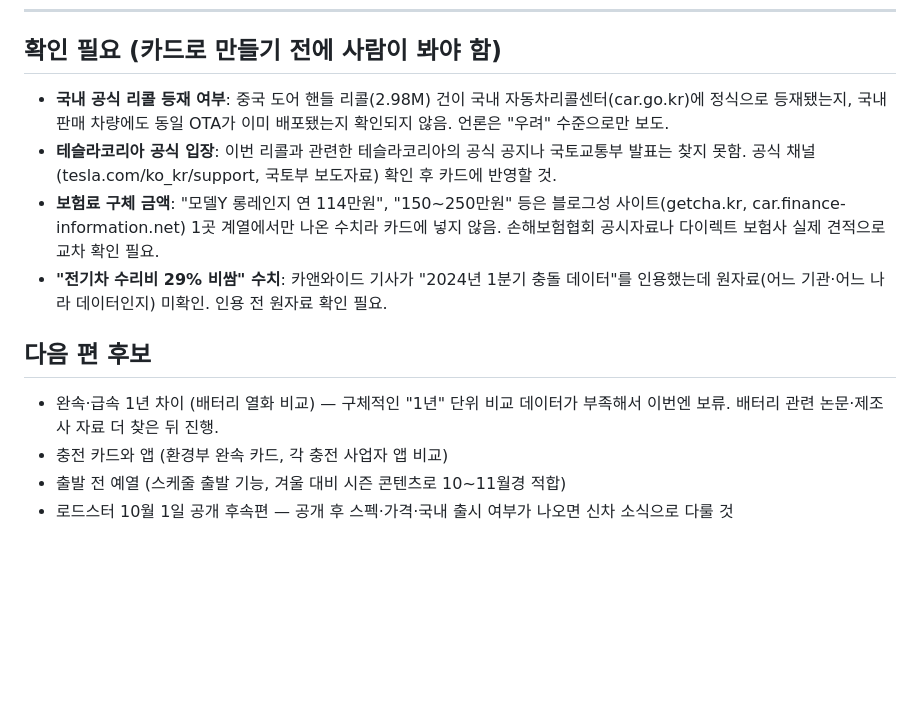
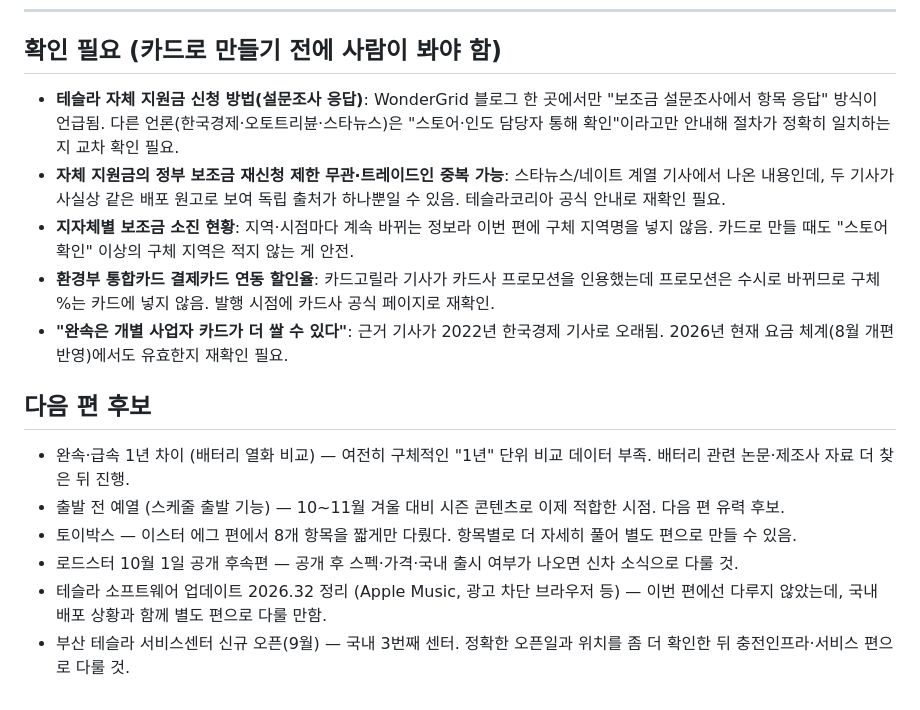
Before and after one commit to su7aeng/beta4eva, a Markdown page: taut-drafts/2026-09-27.md, the part around one of its changes. Rendered like a GitHub page; blank space fills up the shorter version.

Commit message:
taut 카드뉴스 초안: 테슬라 자체 지원금 마감(9/30), 충전 카드·앱 정리
Co-Authored-By: Claude Sonnet 5 <noreply@anthropic.com>
Claude-Session: https://claude.ai/code/session_01DqWDiertDGnyS8m6FPwFrU

```diff
--- a/taut-drafts/2026-09-27.md
+++ b/taut-drafts/2026-09-27.md
@@ -128,14 +131,17 @@ taut 돈
 
 ## 확인 필요 (카드로 만들기 전에 사람이 봐야 함)
 
-- **국내 공식 리콜 등재 여부**: 중국 도어 핸들 리콜(2.98M) 건이 국내 자동차리콜센터(car.go.kr)에 정식으로 등재됐는지, 국내 판매 차량에도 동일 OTA가 이미 배포됐는지 확인되지 않음. 언론은 "우려" 수준으로만 보도.
-- **테슬라코리아 공식 입장**: 이번 리콜과 관련한 테슬라코리아의 공식 공지나 국토교통부 발표는 찾지 못함. 공식 채널(tesla.com/ko_kr/support, 국토부 보도자료) 확인 후 카드에 반영할 것.
-- **보험료 구체 금액**: "모델Y 롱레인지 연 114만원", "150~250만원" 등은 블로그성 사이트(getcha.kr, car.finance-information.net) 1곳 계열에서만 나온 수치라 카드에 넣지 않음. 손해보험협회 공시자료나 다이렉트 보험사 실제 견적으로 교차 확인 필요.
-- **"전기차 수리비 29% 비쌈" 수치**: 카앤와이드 기사가 "2024년 1분기 충돌 데이터"를 인용했는데 원자료(어느 기관·어느 나라 데이터인지) 미확인. 인용 전 원자료 확인 필요.
+- **테슬라 자체 지원금 신청 방법(설문조사 응답)**: WonderGrid 블로그 한 곳에서만 "보조금 설문조사에서 항목 응답" 방식이 언급됨. 다른 언론(한국경제·오토트리뷴·스타뉴스)은 "스토어·인도 담당자 통해 확인"이라고만 안내해 절차가 정확히 일치하는지 교차 확인 필요.
+- **자체 지원금의 정부 보조금 재신청 제한 무관·트레이드인 중복 가능**: 스타뉴스/네이트 계열 기사에서 나온 내용인데, 두 기사가 사실상 같은 배포 원고로 보여 독립 출처가 하나뿐일 수 있음. 테슬라코리아 공식 안내로 재확인 필요.
+- **지자체별 보조금 소진 현황**: 지역·시점마다 계속 바뀌는 정보라 이번 편에 구체 지역명을 넣지 않음. 카드로 만들 때도 "스토어 확인" 이상의 구체 지역은 적지 않는 게 안전.
+- **환경부 통합카드 결제카드 연동 할인율**: 카드고릴라 기사가 카드사 프로모션을 인용했는데 프로모션은 수시로 바뀌므로 구체 %는 카드에 넣지 않음. 발행 시점에 카드사 공식 페이지로 재확인.
+- **"완속은 개별 사업자 카드가 더 쌀 수 있다"**: 근거 기사가 2022년 한국경제 기사로 오래됨. 2026년 현재 요금 체계(8월 개편 반영)에서도 유효한지 재확인 필요.
 
 ## 다음 편 후보
 
-- 완속·급속 1년 차이 (배터리 열화 비교) — 구체적인 "1년" 단위 비교 데이터가 부족해서 이번엔 보류. 배터리 관련 논문·제조사 자료 더 찾은 뒤 진행.
-- 충전 카드와 앱 (환경부 완속 카드, 각 충전 사업자 앱 비교)
-- 출발 전 예열 (스케줄 출발 기능, 겨울 대비 시즌 콘텐츠로 10~11월경 적합)
-- 로드스터 10월 1일 공개 후속편 — 공개 후 스펙·가격·국내 출시 여부가 나오면 신차 소식으로 다룰 것
+- 완속·급속 1년 차이 (배터리 열화 비교) — 여전히 구체적인 "1년" 단위 비교 데이터 부족. 배터리 관련 논문·제조사 자료 더 찾은 뒤 진행.
+- 출발 전 예열 (스케줄 출발 기능) — 10~11월 겨울 대비 시즌 콘텐츠로 이제 적합한 시점. 다음 편 유력 후보.
+- 토이박스 — 이스터 에그 편에서 8개 항목을 짧게만 다뤘다. 항목별로 더 자세히 풀어 별도 편으로 만들 수 있음.
+- 로드스터 10월 1일 공개 후속편 — 공개 후 스펙·가격·국내 출시 여부가 나오면 신차 소식으로 다룰 것.
+- 테슬라 소프트웨어 업데이트 2026.32 정리 (Apple Music, 광고 차단 브라우저 등) — 이번 편에선 다루지 않았는데, 국내 배포 상황과 함께 별도 편으로 다룰 만함.
+- 부산 테슬라 서비스센터 신규 오픈(9월) — 국내 3번째 센터. 정확한 오픈일과 위치를 좀 더 확인한 뒤 충전인프라·서비스 편으로 다룰 것.
```
Also changed, not shown: other parts of taut-drafts/2026-09-27.md (+65 -62 lines).
